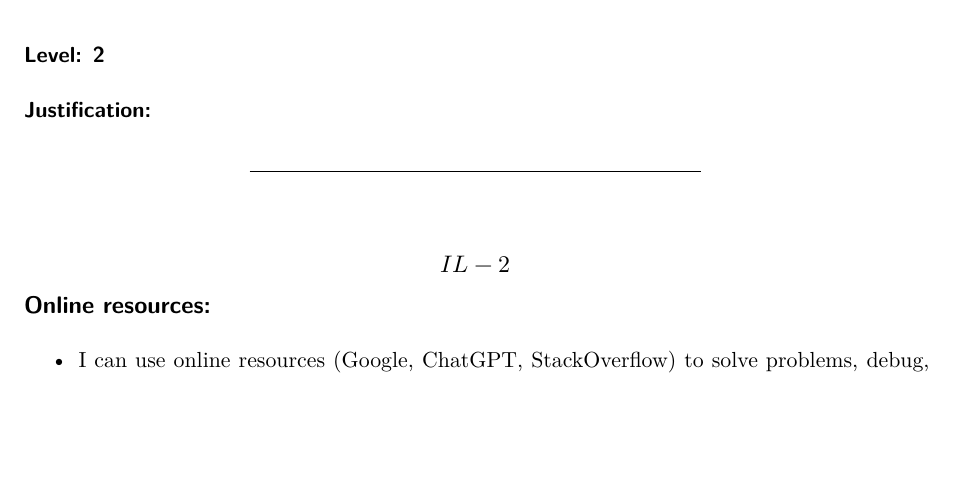
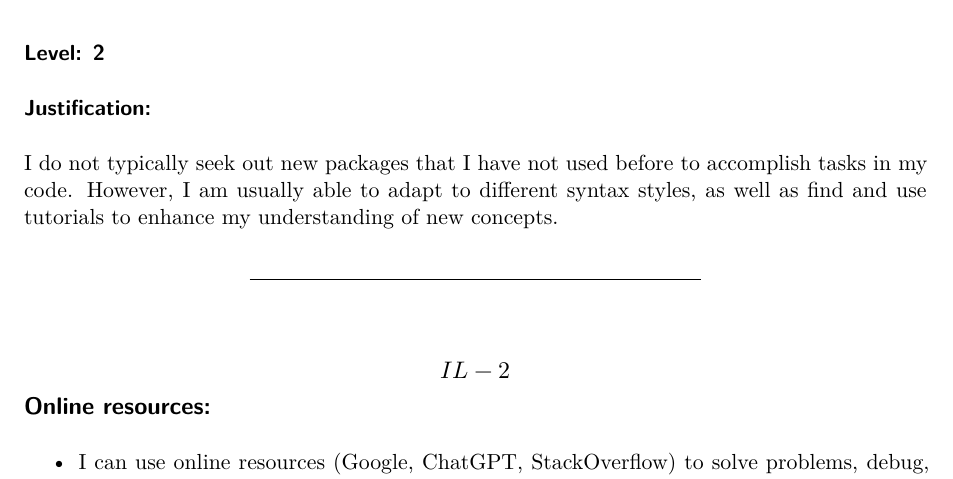
Before and after one commit to DanielErro35/STAT541-Portfolio, a Quarto document (portfolio-DanielErro.qmd): part of page 3 of 13, cut so that both start at the same text, the shorter picture padded with empty space. Rendered offline with R 4.5, knitr and Pandoc in place of Quarto, then LaTeX, with nearby package versions.

Commit message:
Updated objective IL-1.

```diff
--- a/portfolio-DanielErro.qmd
+++ b/portfolio-DanielErro.qmd
@@ -54,6 +54,8 @@ portfolio_levels <- portfolio_levels %>%
 ### Level: `r my_level`
 
 ### Justification:
+
+I do not typically seek out new packages that I have not used before to accomplish tasks in my code. However, I am usually able to adapt to different syntax styles, as well as find and use tutorials to enhance my understanding of new concepts.
 
 ------------------------------------------------------------------------
 
```
